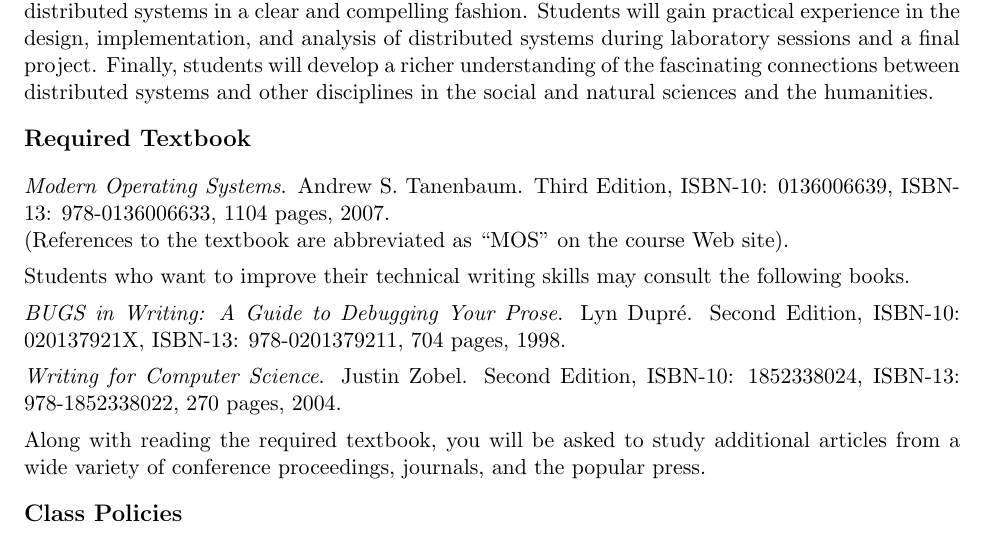
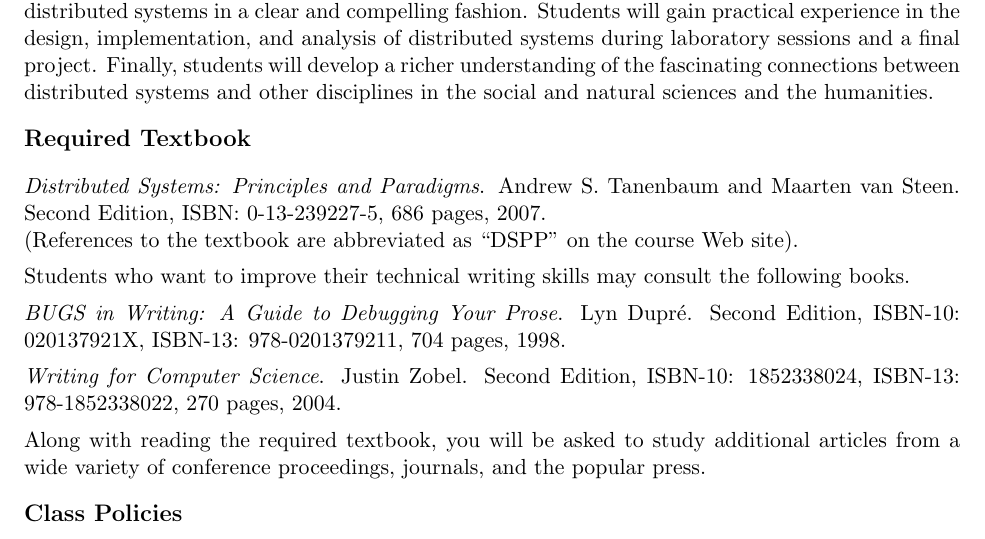
Before and after one commit to gkapfham/cs441S2016, a LaTeX document (syllabus/cs441S2015_syllabus.tex): part of page 2 of 6, cut so that both start at the same text. Compiled offline with pdfLaTeX; a LaTeX package or settings file that is missing is left out.

Commit message:
Updating the details about the textbook in the cs441S2015_syllabus.

```diff
--- a/syllabus/cs441S2015_syllabus.tex
+++ b/syllabus/cs441S2015_syllabus.tex
@@ -97,9 +97,9 @@ sciences and the humanities.
 
 \subsection*{Required Textbook}
 
-\noindent{\em Modern Operating Systems}. Andrew S.\ Tanenbaum.
-Third Edition, ISBN-10: 0136006639, ISBN-13: 978-0136006633, 1104 pages, 2007. \\
-(References to the textbook are abbreviated as ``MOS'' on the course Web site).
+\noindent{\em Distributed Systems: Principles and Paradigms}. Andrew S.\ Tanenbaum and Maarten van Steen.
+Second Edition, ISBN: 0-13-239227-5, 686 pages, 2007. \\
+(References to the textbook are abbreviated as ``DSPP'' on the course Web site).
 
 \noindent
 Students who want to improve their technical writing skills may consult the following books.
```
